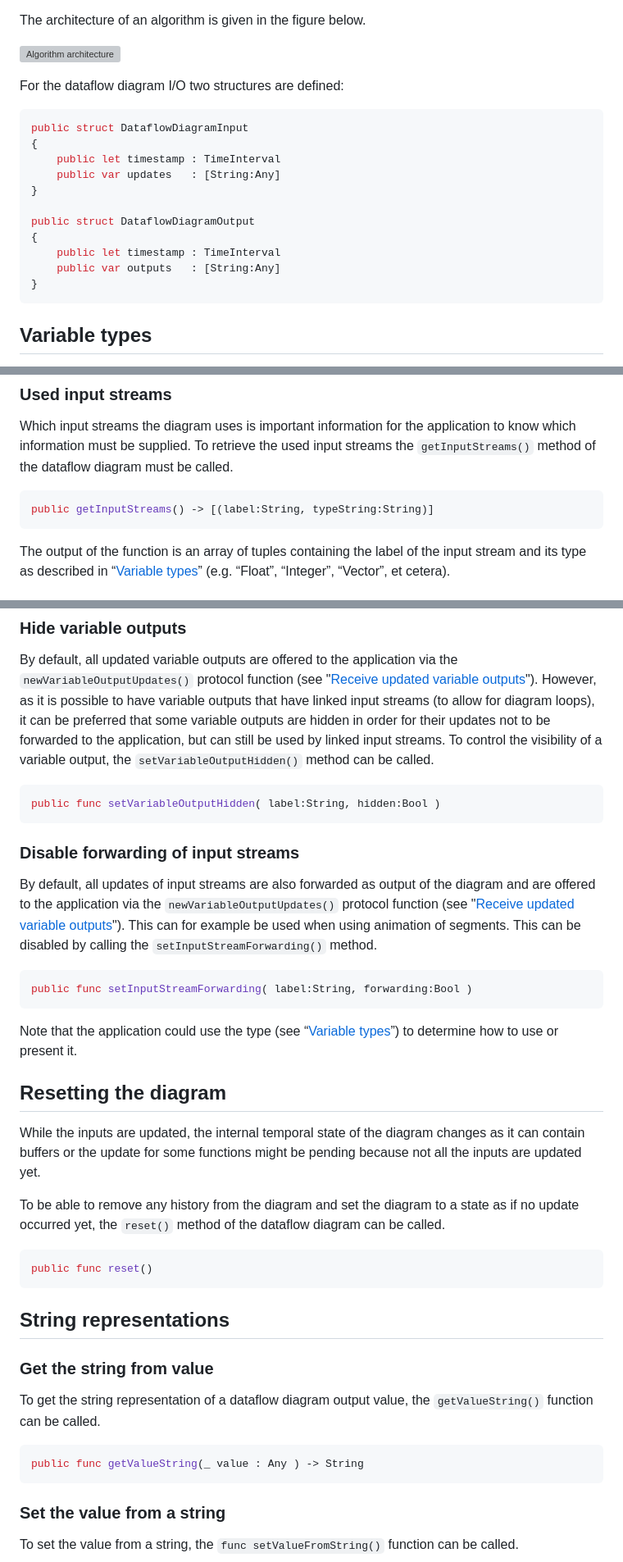
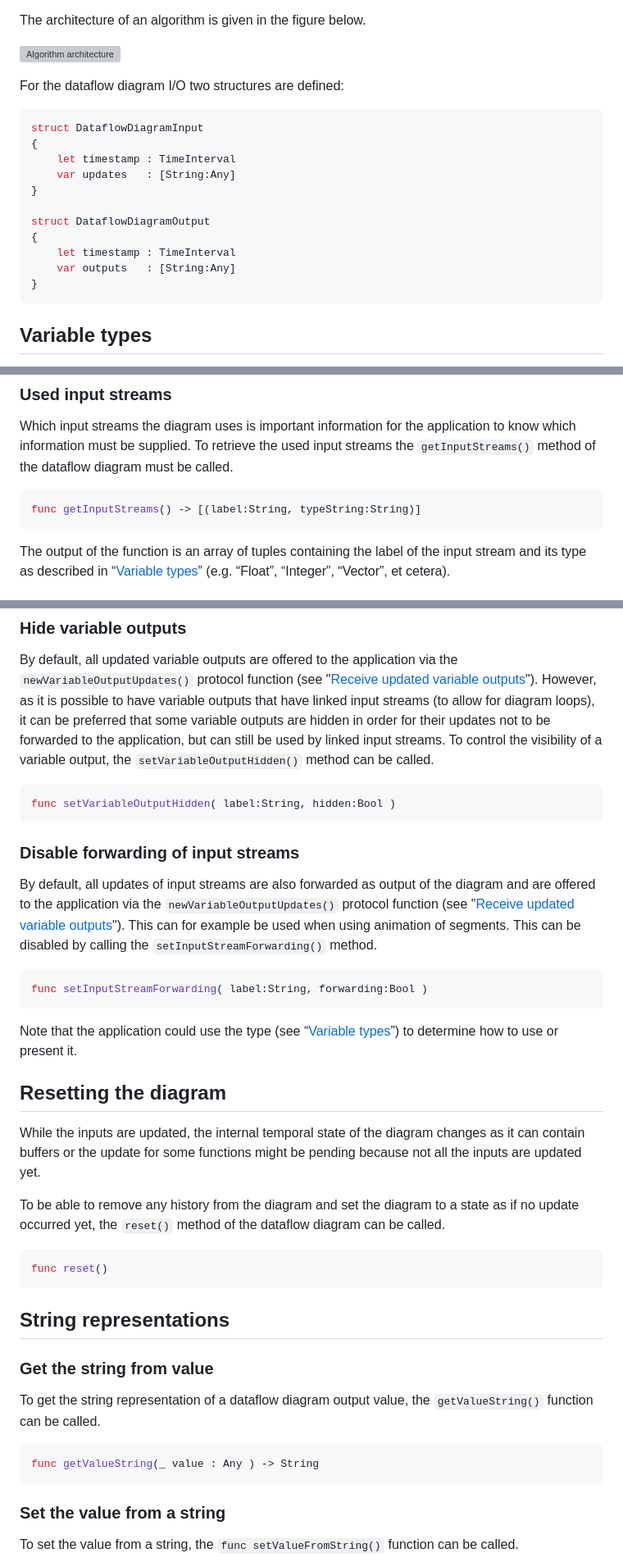
Before and after one commit to Proavatar/DataflowDiagramSDK, a Markdown page: README.md, 3 parts joined by grey strips. Shown at 82% size. Rendered like a GitHub page; grey boxes are pictures that could not be loaded.

````diff
--- a/README.md
+++ b/README.md
@@ -49,16 +49,16 @@ The architecture of an algorithm is given in the figure below.
 For the dataflow diagram I/O two structures are defined:
 
 ```swift
-public struct DataflowDiagramInput
+struct DataflowDiagramInput
 {
-    public let timestamp : TimeInterval
-    public var updates   : [String:Any]
+    let timestamp : TimeInterval
+    var updates   : [String:Any]
 }
 
-public struct DataflowDiagramOutput
+struct DataflowDiagramOutput
 {
-    public let timestamp : TimeInterval
-    public var outputs   : [String:Any]
+    let timestamp : TimeInterval
+    var outputs   : [String:Any]
 }
 ```
 
@@ -128,7 +128,7 @@ When a diagram is filled (see “[Fill the diagram](#fill-the-diagram)”), it c
 ### Used input streams
 Which input streams the diagram uses is important information for the application to know which information must be supplied. To retrieve the used input streams the `getInputStreams()` method of the dataflow diagram must be called.
 ```swift
-public getInputStreams() -> [(label:String, typeString:String)]
+func getInputStreams() -> [(label:String, typeString:String)]
 ```
 The output of the function is an array of tuples containing the label of the input stream and its type as described in “[Variable types](#varaible-types)” (e.g. “Float”, “Integer”, “Vector”, et cetera).
 
@@ -267,13 +267,13 @@ func createJsonLines( from dataflowDiagramInputs : [DataflowDiagramInput] ) -> S
 ### Hide variable outputs
 By default, all updated variable outputs are offered to the application via the `newVariableOutputUpdates()` protocol function (see "[Receive updated variable outputs](#receive-updated-variable-outputs)"). However, as it is possible to have variable outputs that have linked input streams (to allow for diagram loops), it can be preferred that some variable outputs are hidden in order for their updates not to be forwarded to the application, but can still be used by linked input streams. To control the visibility of a variable output, the `setVariableOutputHidden()` method can be called.
 ```swift
-public func setVariableOutputHidden( label:String, hidden:Bool )
+func setVariableOutputHidden( label:String, hidden:Bool )
 ```
 
 ### Disable forwarding of input streams
 By default, all updates of input streams are also forwarded as output of the diagram and are offered to the application via the  `newVariableOutputUpdates()` protocol function (see "[Receive updated variable outputs](#receive-update-variable-outputs)"). This can for example be used when using animation of segments. This can be disabled by calling the `setInputStreamForwarding()` method.
 ```swift
-public func setInputStreamForwarding( label:String, forwarding:Bool )
+func setInputStreamForwarding( label:String, forwarding:Bool )
 ```
 Note that the application could use the type (see “[Variable types](#variable-types)”) to determine how to use or present it.
 
@@ -282,7 +282,7 @@ While the inputs are updated, the internal temporal state of the diagram changes
 
 To be able to remove any history from the diagram and set the diagram to a state as if no update occurred yet, the `reset()` method of the dataflow diagram can be called.
 ```swift
-public func reset()
+func reset()
 ```
 
 ## String representations
@@ -291,7 +291,7 @@ public func reset()
 To get the string representation of a dataflow diagram output value, the `getValueString()` function can be called.
 
 ```swift
-public func getValueString(_ value : Any ) -> String
+func getValueString(_ value : Any ) -> String
 ```
 
 ### Set the value from a string
````
Also changed, not shown: other parts of README.md (+9 -9 lines).
